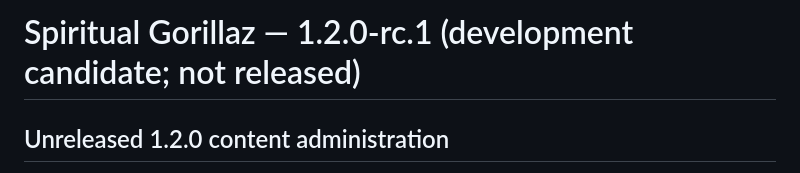
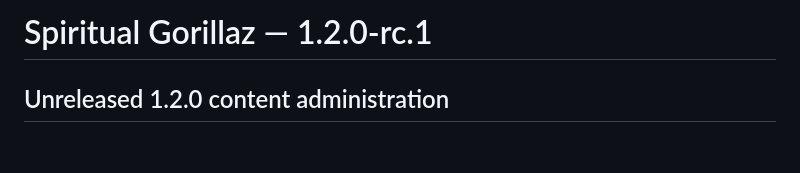
Before and after one commit to afterburn25/Spirit, a Markdown page: README.md, the part around the change. Drawn GitHub-style; blank space fills up the shorter version.

Commit message:
Match release-gate README heading to 1.2.0-rc.1 version (#39)

```diff
--- a/README.md
+++ b/README.md
@@ -1,4 +1,4 @@
-# Spiritual Gorillaz — 1.2.0-rc.1 (development candidate; not released)
+# Spiritual Gorillaz — 1.2.0-rc.1
 
 ## Unreleased 1.2.0 content administration
 
```
